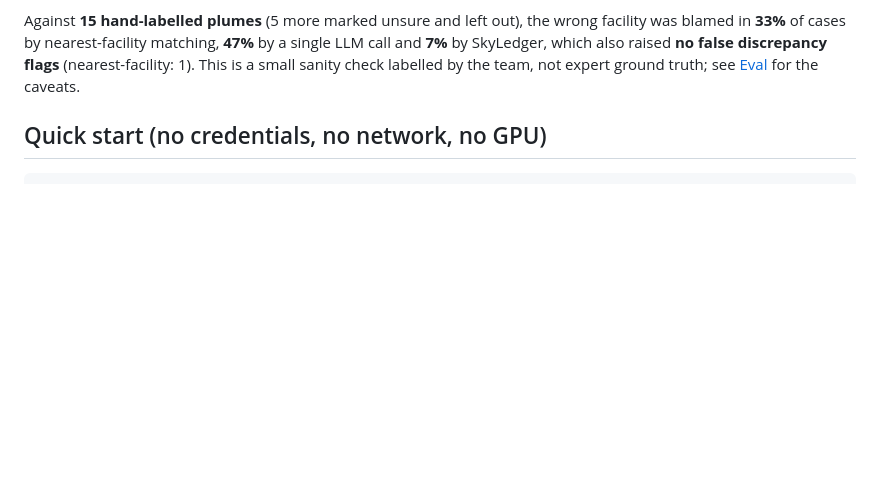
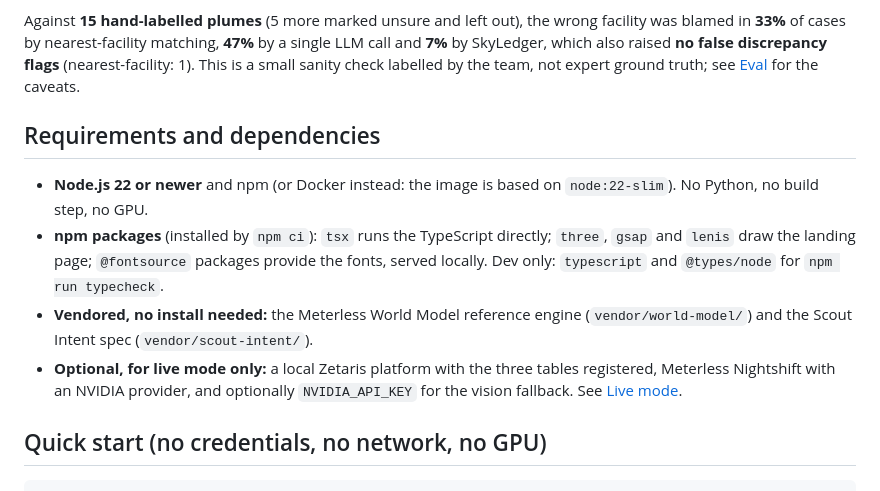
Before and after one commit to skyledger-org/skyledger, a Markdown page: README.md, the part around the change. Rendered like a GitHub page; blank space fills up the shorter version.

Commit message:
README: add requirements and dependencies

```diff
--- a/README.md
+++ b/README.md
@@ -23,6 +23,13 @@ From `output_examples/example_1.json`:
 Label-free diagnostic from `npm run eval`: nearest-facility matching names a facility **more than 1 km from the plume head in 18 of 60 plumes**. Naive annualization flags **34** discrepancies; SkyLedger flags **8** after the Skeptic.
 
 Against **15 hand-labelled plumes** (5 more marked unsure and left out), the wrong facility was blamed in **33%** of cases by nearest-facility matching, **47%** by a single LLM call and **7%** by SkyLedger, which also raised **no false discrepancy flags** (nearest-facility: 1). This is a small sanity check labelled by the team, not expert ground truth; see [Eval](#eval) for the caveats.
+
+## Requirements and dependencies
+
+- **Node.js 22 or newer** and npm (or Docker instead: the image is based on `node:22-slim`). No Python, no build step, no GPU.
+- **npm packages** (installed by `npm ci`): `tsx` runs the TypeScript directly; `three`, `gsap` and `lenis` draw the landing page; `@fontsource` packages provide the fonts, served locally. Dev only: `typescript` and `@types/node` for `npm run typecheck`.
+- **Vendored, no install needed:** the Meterless World Model reference engine (`vendor/world-model/`) and the Scout Intent spec (`vendor/scout-intent/`).
+- **Optional, for live mode only:** a local Zetaris platform with the three tables registered, Meterless Nightshift with an NVIDIA provider, and optionally `NVIDIA_API_KEY` for the vision fallback. See [Live mode](#live-mode-zetaris--meterless-nightshift--nemotron).
 
 ## Quick start (no credentials, no network, no GPU)
 
```
